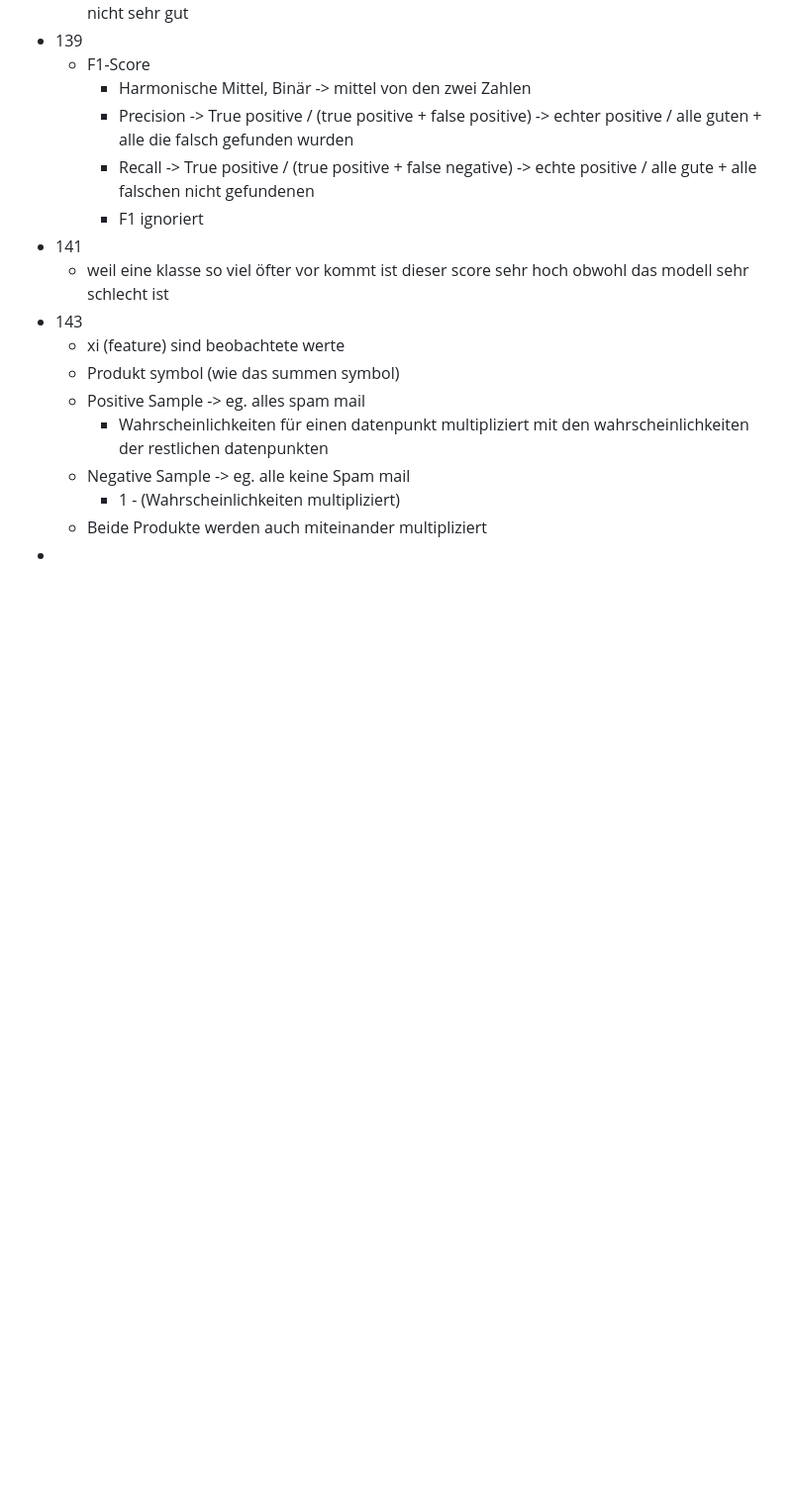
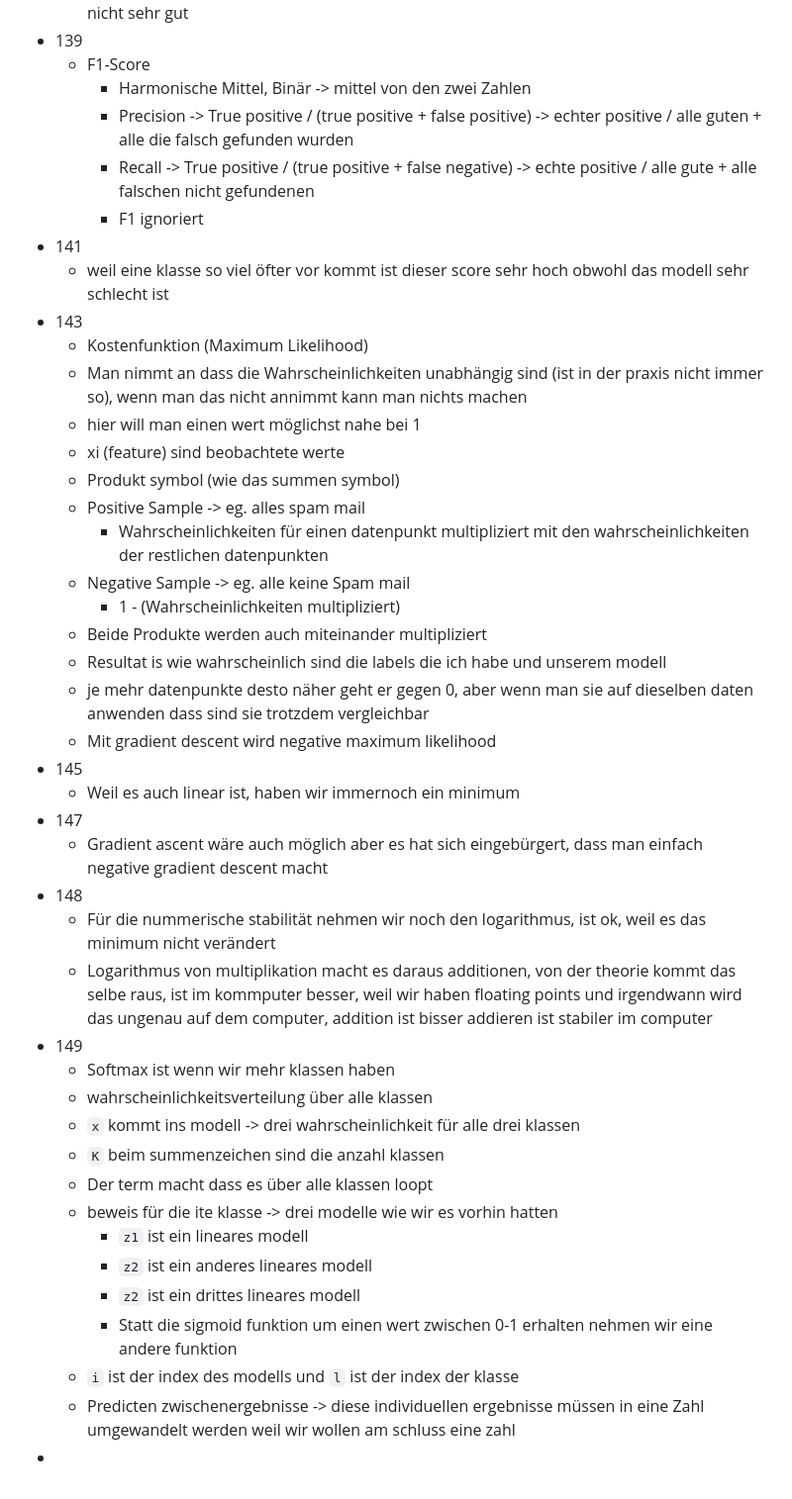
Before and after one commit to Nora-Olivia-Ammann/cas_data_science, a Markdown page: 0_Notes/09_Machine_Learning.md, the part around the change. Shown at 99% size. Drawn GitHub-style; blank space fills up the shorter version.

```diff
--- a/0_Notes/09_Machine_Learning.md
+++ b/0_Notes/09_Machine_Learning.md
@@ -369,6 +369,9 @@
 - 141
   - weil eine klasse so viel öfter vor kommt ist dieser score sehr hoch obwohl das modell sehr schlecht ist
 - 143
+  - Kostenfunktion (Maximum Likelihood)
+  - Man nimmt an dass die Wahrscheinlichkeiten unabhängig sind (ist in der praxis nicht immer so), wenn man das nicht annimmt kann man nichts machen
+  - hier will man einen wert möglichst nahe bei 1
   - xi (feature) sind beobachtete werte
   - Produkt symbol (wie das summen symbol)
   - Positive Sample -> eg. alles spam mail
@@ -376,4 +379,27 @@
   - Negative Sample -> eg. alle keine Spam mail
     - 1 - (Wahrscheinlichkeiten multipliziert)
   - Beide Produkte werden auch miteinander multipliziert
+  - Resultat is wie wahrscheinlich sind die labels die ich habe und unserem modell
+  - je mehr datenpunkte desto näher geht er gegen 0, aber wenn man sie auf dieselben daten anwenden dass sind sie trotzdem vergleichbar
+  - Mit gradient descent wird negative maximum likelihood
+- 145
+  - Weil es auch linear ist, haben wir immernoch ein minimum
+- 147
+  - Gradient ascent wäre auch möglich aber es hat sich eingebürgert, dass man einfach negative gradient descent macht
+- 148
+  - Für die nummerische stabilität nehmen wir noch den logarithmus, ist ok, weil es das minimum nicht verändert
+  - Logarithmus von multiplikation macht es daraus additionen, von der theorie kommt das selbe raus, ist im kommputer besser, weil wir haben floating points und irgendwann wird das ungenau auf dem computer, addition ist bisser addieren ist stabiler im computer
+- 149
+  - Softmax ist wenn wir mehr klassen haben
+  - wahrscheinlichkeitsverteilung über alle klassen
+  - `x` kommt ins modell -> drei wahrscheinlichkeit für alle drei klassen
+  - `K` beim summenzeichen sind die anzahl klassen
+  - Der term macht dass es über alle klassen loopt
+  - beweis für die ite klasse -> drei modelle wie wir es vorhin hatten
+    - `z1` ist ein lineares modell
+    - `z2` ist ein anderes lineares modell
+    - `z2` ist ein drittes lineares modell
+    - Statt die sigmoid funktion um einen wert zwischen 0-1 erhalten nehmen wir eine andere funktion
+  - `i` ist der index des modells und `l` ist der index der klasse
+  - Predicten zwischenergebnisse -> diese individuellen ergebnisse müssen in eine Zahl umgewandelt werden weil wir wollen am schluss eine zahl
 -
```
